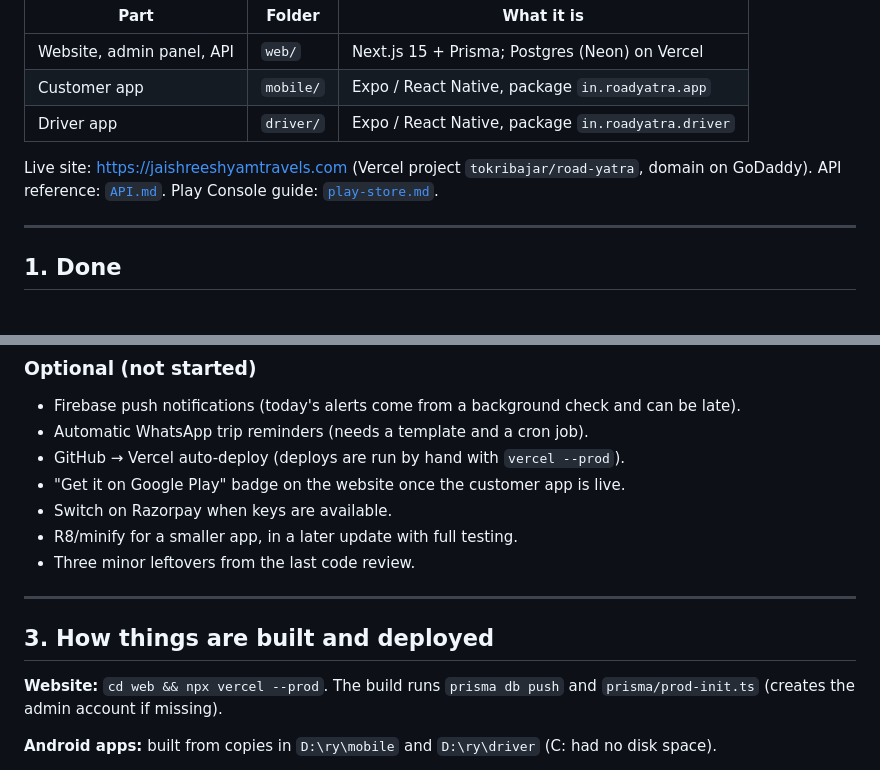
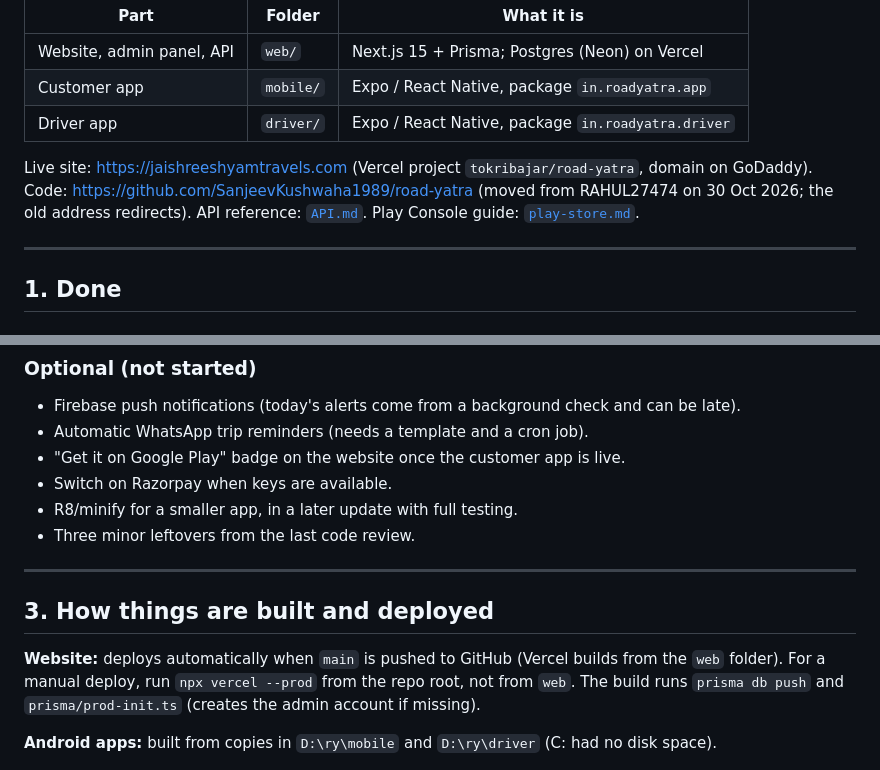
Before and after one commit to RAHUL27474/road-yatra, a Markdown page: docs/project-status.md, 2 parts joined by grey strips. Rendered like a GitHub page.

Commit message:
Docs: repo moved to SanjeevKushwaha1989; website now deploys on push to main

```diff
--- a/docs/project-status.md
+++ b/docs/project-status.md
@@ -10,7 +10,7 @@ The project has three parts, all in this repository:
 | Customer app | `mobile/` | Expo / React Native, package `in.roadyatra.app` |
 | Driver app | `driver/` | Expo / React Native, package `in.roadyatra.driver` |
 
-Live site: https://jaishreeshyamtravels.com (Vercel project `tokribajar/road-yatra`, domain on GoDaddy).
+Live site: https://jaishreeshyamtravels.com (Vercel project `tokribajar/road-yatra`, domain on GoDaddy). Code: https://github.com/SanjeevKushwaha1989/road-yatra (moved from RAHUL27474 on 30 Oct 2026; the old address redirects).
 API reference: [`API.md`](../API.md). Play Console guide: [`play-store.md`](play-store.md).
 
 ---
@@ -88,7 +88,6 @@ API reference: [`API.md`](../API.md). Play Console guide: [`play-store.md`](play
 ### Optional (not started)
 - Firebase push notifications (today's alerts come from a background check and can be late).
 - Automatic WhatsApp trip reminders (needs a template and a cron job).
-- GitHub → Vercel auto-deploy (deploys are run by hand with `vercel --prod`).
 - "Get it on Google Play" badge on the website once the customer app is live.
 - Switch on Razorpay when keys are available.
 - R8/minify for a smaller app, in a later update with full testing.
@@ -98,7 +97,7 @@ API reference: [`API.md`](../API.md). Play Console guide: [`play-store.md`](play
 
 ## 3. How things are built and deployed
 
-**Website:** `cd web && npx vercel --prod`. The build runs `prisma db push` and `prisma/prod-init.ts` (creates the admin account if missing).
+**Website:** deploys automatically when `main` is pushed to GitHub (Vercel builds from the `web` folder). For a manual deploy, run `npx vercel --prod` from the repo root, not from `web`. The build runs `prisma db push` and `prisma/prod-init.ts` (creates the admin account if missing).
 
 **Android apps:** built from copies in `D:\ry\mobile` and `D:\ry\driver` (C: had no disk space).
 1. Copy `src/` and `app.json` from the repo folder to the copy.
```
